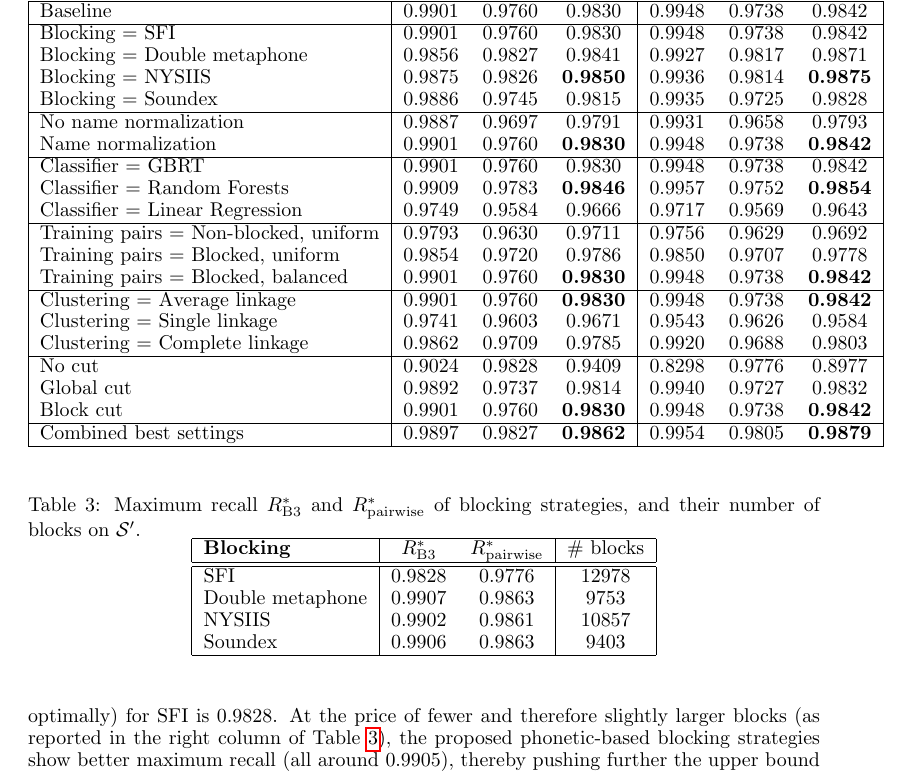
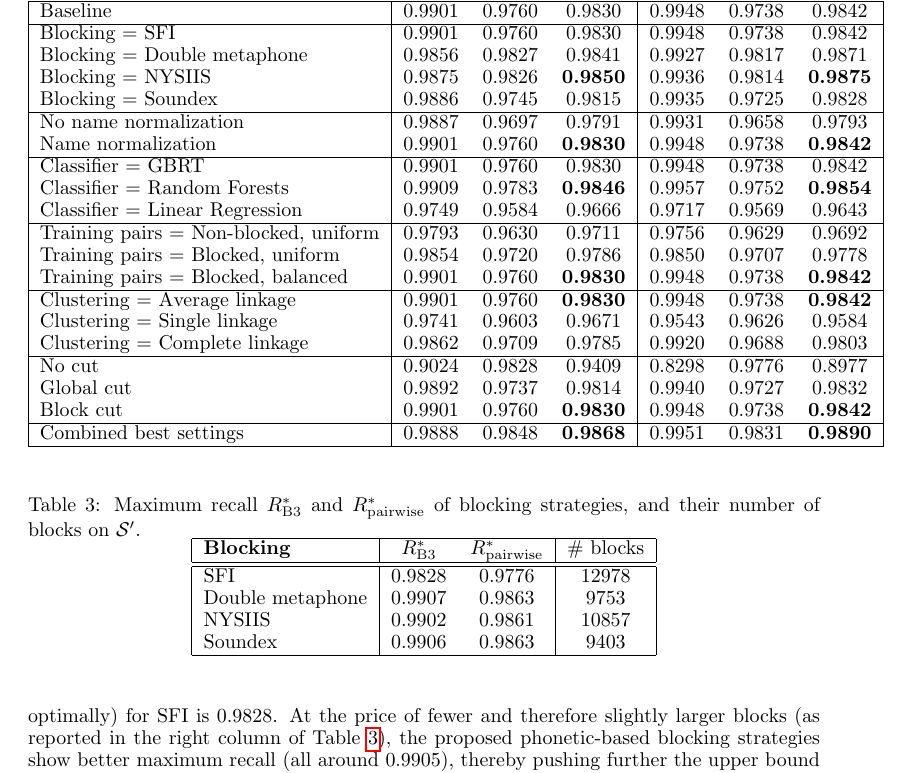
Before and after one commit to glouppe/paper-author-disambiguation, a LaTeX paper (paper/paper.tex): part of page 9 of 14, cut so that both start at the same text. Compiled offline with pdfLaTeX.

Commit message:
arxiv: results update
Signed-off-by: Mateusz Susik <mateuszsusik@gmail.com>

```diff
--- a/paper/paper.tex
+++ b/paper/paper.tex
@@ -614,7 +614,7 @@ No cut & 0.9024 & 0.9828 & 0.9409 & 0.8298 & 0.9776 & 0.8977 \\
 Global cut & 0.9892 & 0.9737 & 0.9814 & 0.9940 & 0.9727 & 0.9832 \\
 Block cut & 0.9901 & 0.9760 & \textbf{0.9830} & 0.9948 & 0.9738 & \textbf{0.9842} \\
 \hline
-Combined best settings & 0.9897 & 0.9827 & \textbf{0.9862} & 0.9954 & 0.9805 & \textbf{0.9879} \\
+Combined best settings & 0.9888 & 0.9848 & \textbf{0.9868} & 0.9951 & 0.9831 & \textbf{0.9890} \\
   \hline
 \end{tabular}
 \end{table}
```
Also changed, not shown: paper/Makefile, paper/paper.pdf.
